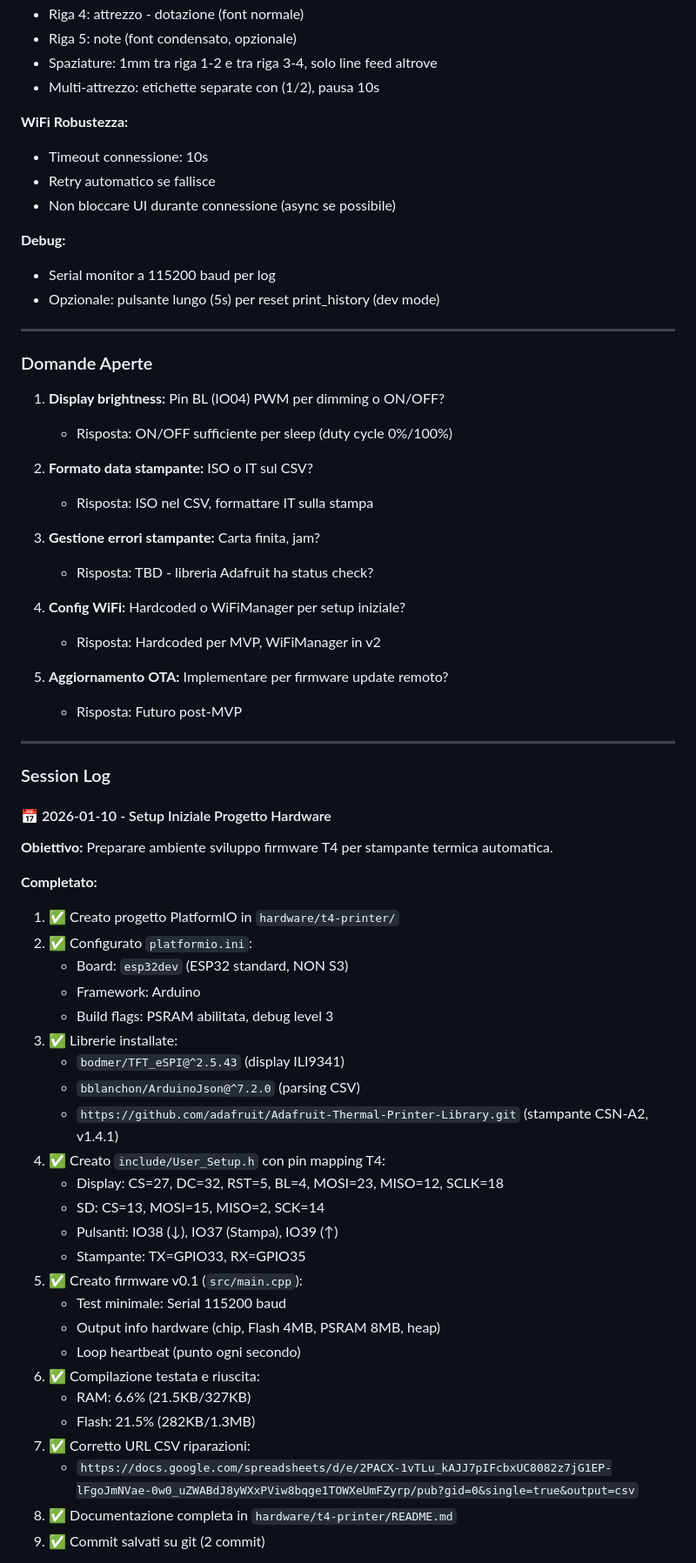
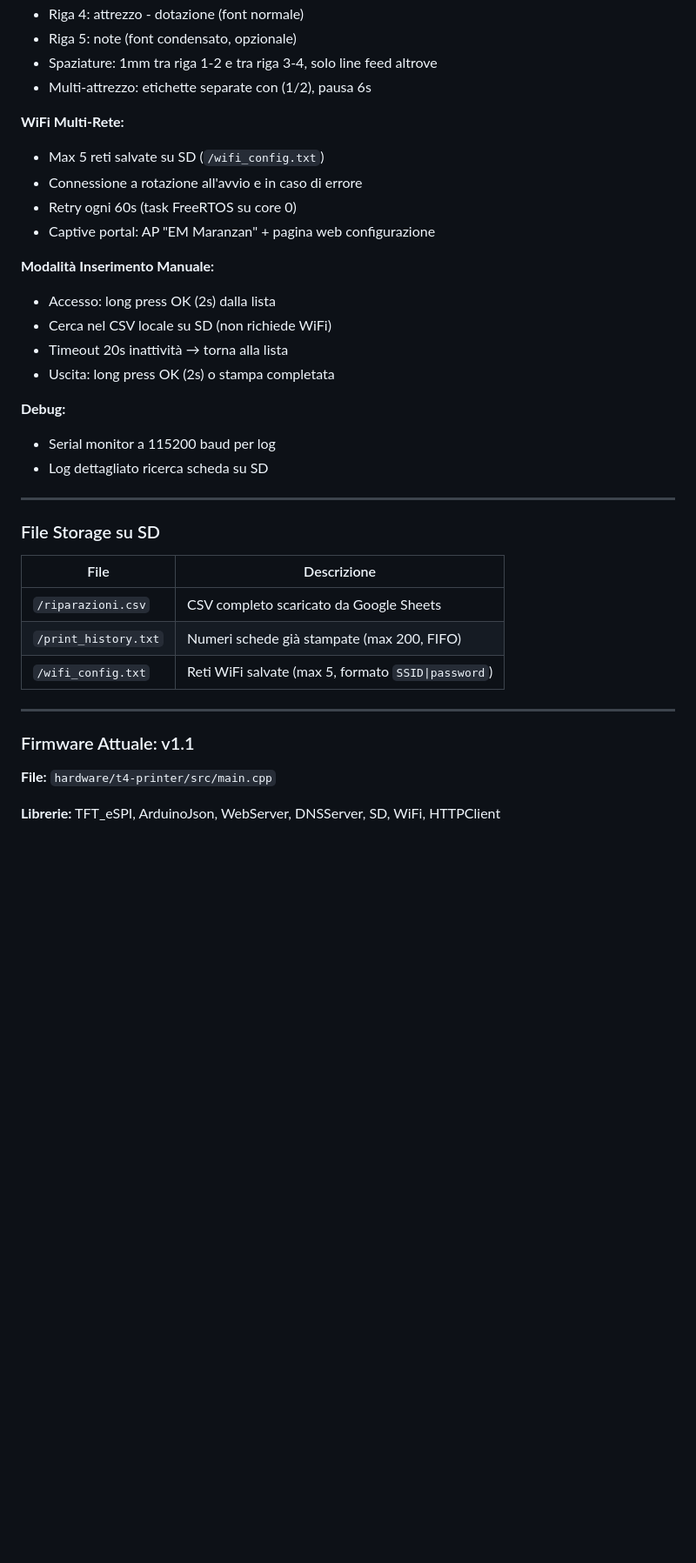
Before and after one commit to marcelloemme/elettromeccanica-maranzan, a Markdown page: .claude.md, the part around one of its changes. Shown at 87% size. Drawn GitHub-style; blank space fills up the shorter version.

Commit message:
Docs: Aggiorna .claude.md con integrazioni T4 v1.1
- Fase 9: WiFi multi-rete + captive portal
- Fase 10: Stampa manuale scheda storica da SD
- Aggiornate note implementazione
- Aggiunta tabella file storage SD
- Info firmware attuale v1.1

Co-Authored-By: Claude Opus 4.5 <noreply@anthropic.com>

```diff
--- a/.claude.md
+++ b/.claude.md
@@ -897,68 +915,39 @@ Non funziona                      ← font condensato
 - Riga 4: attrezzo - dotazione (font normale)
 - Riga 5: note (font condensato, opzionale)
 - Spaziature: 1mm tra riga 1-2 e tra riga 3-4, solo line feed altrove
-- Multi-attrezzo: etichette separate con (1/2), pausa 10s
+- Multi-attrezzo: etichette separate con (1/2), pausa 6s
 
-**WiFi Robustezza:**
-- Timeout connessione: 10s
-- Retry automatico se fallisce
-- Non bloccare UI durante connessione (async se possibile)
+**WiFi Multi-Rete:**
+- Max 5 reti salvate su SD (`/wifi_config.txt`)
+- Connessione a rotazione all'avvio e in caso di errore
+- Retry ogni 60s (task FreeRTOS su core 0)
+- Captive portal: AP "EM Maranzan" + pagina web configurazione
+
+**Modalità Inserimento Manuale:**
+- Accesso: long press OK (2s) dalla lista
+- Cerca nel CSV locale su SD (non richiede WiFi)
+- Timeout 20s inattività → torna alla lista
+- Uscita: long press OK (2s) o stampa completata
 
 **Debug:**
 - Serial monitor a 115200 baud per log
-- Opzionale: pulsante lungo (5s) per reset print_history (dev mode)
+- Log dettagliato ricerca scheda su SD
 
 ---
 
-### Domande Aperte
+### File Storage su SD
 
-1. **Display brightness:** Pin BL (IO04) PWM per dimming o ON/OFF?
-   - Risposta: ON/OFF sufficiente per sleep (duty cycle 0%/100%)
-
-2. **Formato data stampante:** ISO o IT sul CSV?
-   - Risposta: ISO nel CSV, formattare IT sulla stampa
-
-3. **Gestione errori stampante:** Carta finita, jam?
-   - Risposta: TBD - libreria Adafruit ha status check?
-
-4. **Config WiFi:** Hardcoded o WiFiManager per setup iniziale?
-   - Risposta: Hardcoded per MVP, WiFiManager in v2
-
-5. **Aggiornamento OTA:** Implementare per firmware update remoto?
-   - Risposta: Futuro post-MVP
+| File | Descrizione |
+|------|-------------|
+| `/riparazioni.csv` | CSV completo scaricato da Google Sheets |
+| `/print_history.txt` | Numeri schede già stampate (max 200, FIFO) |
+| `/wifi_config.txt` | Reti WiFi salvate (max 5, formato `SSID\|password`) |
 
 ---
 
-### Session Log
+### Firmware Attuale: v1.1
 
-#### 📅 2026-01-10 - Setup Iniziale Progetto Hardware
+**File:** `hardware/t4-printer/src/main.cpp`
 
-**Obiettivo:** Preparare ambiente sviluppo firmware T4 per stampante termica automatica.
+**Librerie:** TFT_eSPI, ArduinoJson, WebServer, DNSServer, SD, WiFi, HTTPClient
 
-**Completato:**
-1. ✅ Creato progetto PlatformIO in `hardware/t4-printer/`
-2. ✅ Configurato `platformio.ini`:
-   - Board: `esp32dev` (ESP32 standard, NON S3)
-   - Framework: Arduino
-   - Build flags: PSRAM abilitata, debug level 3
-3. ✅ Librerie installate:
-   - `bodmer/TFT_eSPI@^2.5.43` (display ILI9341)
-   - `bblanchon/ArduinoJson@^7.2.0` (parsing CSV)
-   - `https://github.com/adafruit/Adafruit-Thermal-Printer-Library.git` (stampante CSN-A2, v1.4.1)
-4. ✅ Creato `include/User_Setup.h` con pin mapping T4:
-   - Display: CS=27, DC=32, RST=5, BL=4, MOSI=23, MISO=12, SCLK=18
-   - SD: CS=13, MOSI=15, MISO=2, SCK=14
-   - Pulsanti: IO38 (↓), IO37 (Stampa), IO39 (↑)
-   - Stampante: TX=GPIO33, RX=GPIO35
-5. ✅ Creato firmware v0.1 (`src/main.cpp`):
-   - Test minimale: Serial 115200 baud
-   - Output info hardware (chip, Flash 4MB, PSRAM 8MB, heap)
-   - Loop heartbeat (punto ogni secondo)
-6. ✅ Compilazione testata e riuscita:
-   - RAM: 6.6% (21.5KB/327KB)
-   - Flash: 21.5% (282KB/1.3MB)
-7. ✅ Corretto URL CSV riparazioni:
-   - `https://docs.google.com/spreadsheets/d/e/2PACX-1vTLu_kAJJ7pIFcbxUC8082z7jG1EP-lFgoJmNVae-0w0_uZWABdJ8yWXxPViw8bqge1TOWXeUmFZyrp/pub?gid=0&single=true&output=csv`
-8. ✅ Documentazione completa in `hardware/t4-printer/README.md`
-9. ✅ Commit salvati su git (2 commit)
-
```
Also changed, not shown: other parts of .claude.md (+22 -15 lines).
